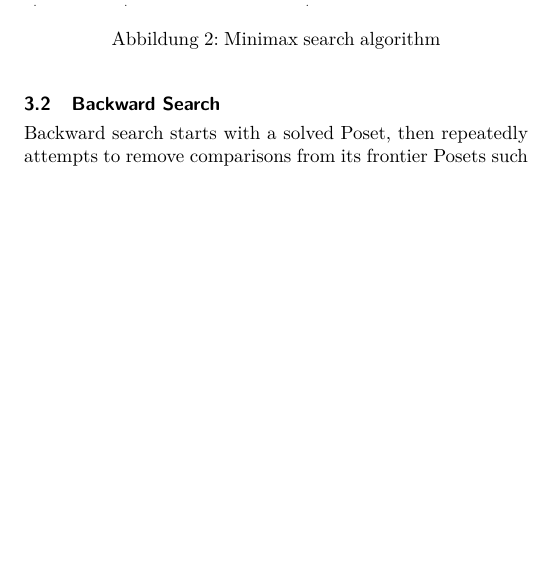
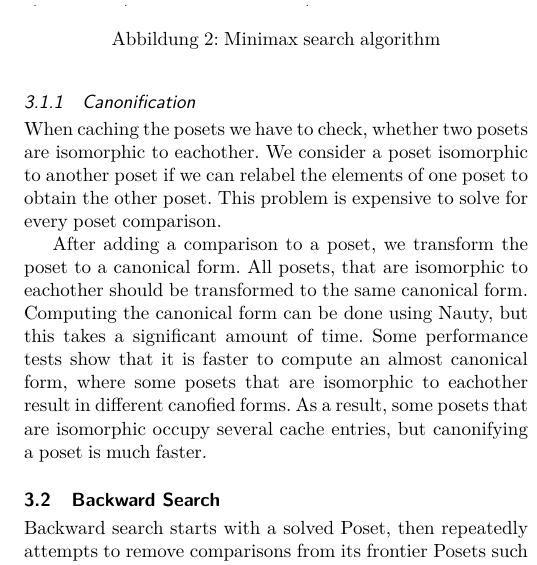
Before and after one commit to JGDoerrer/selection_generator, a LaTeX paper (tex/article/selection.tex): part of one column of page 3 of 6, cut so that both start at the same text, the shorter picture padded with empty space. Compiled offline with pdfLaTeX; a missing font is replaced by an installed copy or a similar font; a LaTeX package or settings file that is missing is left out.

Commit message:
add a subsection about canonification

```diff
--- a/tex/article/selection.tex
+++ b/tex/article/selection.tex
@@ -273,6 +274,18 @@ to find a solution for the original Poset if it exists within the bound.
   \end{tikzpicture}
   \caption{Minimax search algorithm} \label{fig:minimax_search}
 \end{figure}
+
+\subsubsection{Canonification}
+
+When caching the posets we have to check, whether two posets are isomorphic to eachother.
+We consider a poset isomorphic to another poset if we can relabel the elements of one poset to obtain the other poset.
+This problem is expensive to solve for every poset comparison.
+
+After adding a comparison to a poset, we transform the poset to a canonical form.
+All posets, that are isomorphic to eachother should be transformed to the same canonical form.
+Computing the canonical form can be done using Nauty, but this takes a significant amount of time.
+Some performance tests show that it is faster to compute an almost canonical form, where some posets that are isomorphic to eachother result in different canofied forms.
+As a result, some posets that are isomorphic occupy several cache entries, but canonifying a poset is much faster.
 
 \subsection{Backward Search}
 
```
Also changed, not shown: tex/article/selection.tex (1 more changed lines). Lines whose indentation alone changed are shown as unchanged.
